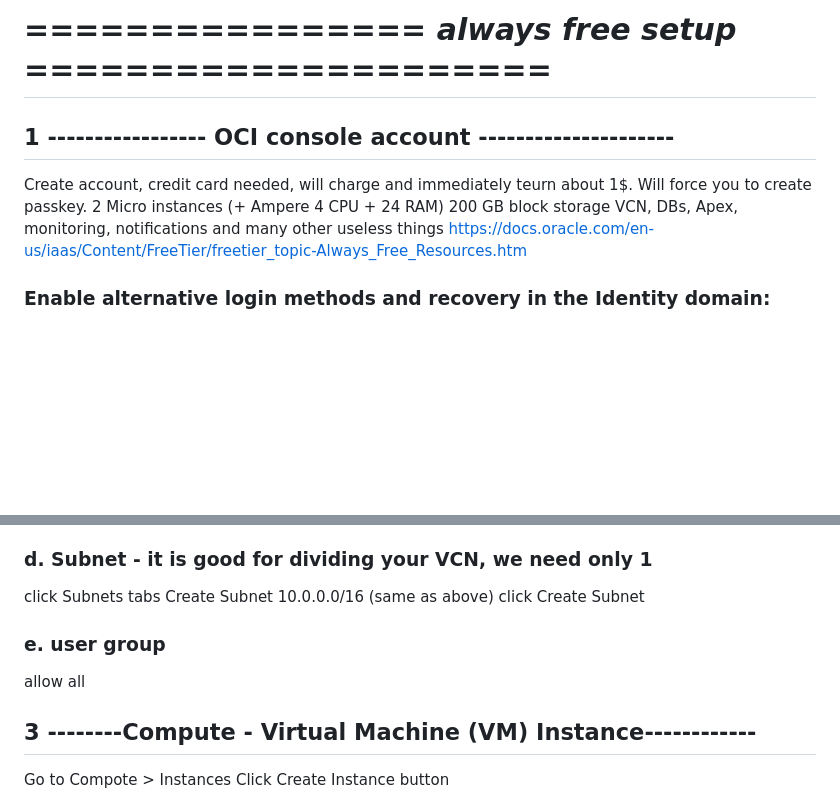
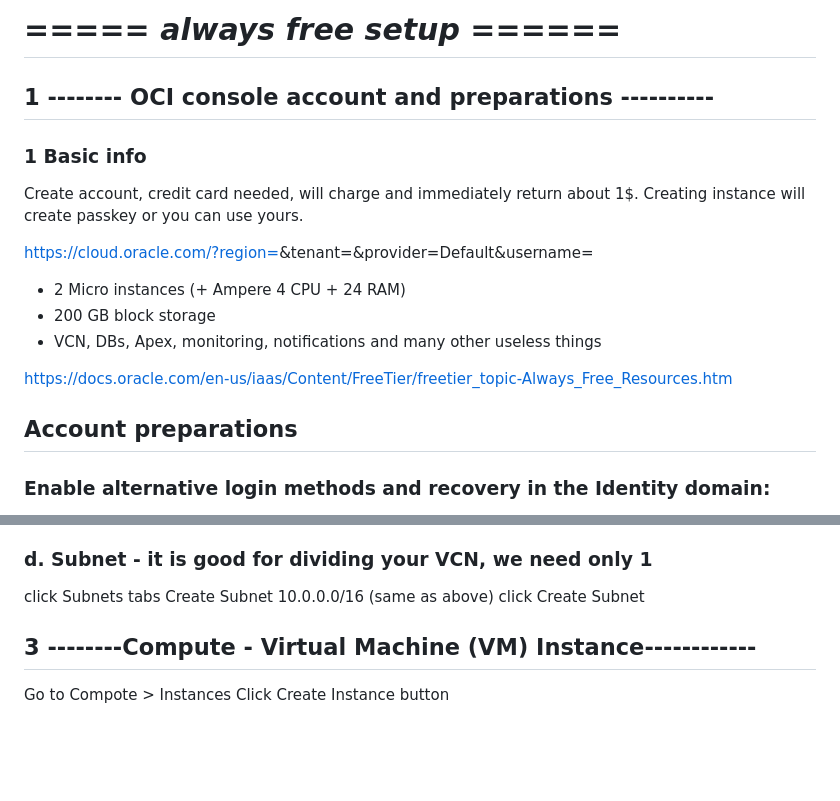
Before and after one commit to olderthanold/mbin, a Markdown page: readme.md, 2 parts joined by grey strips. GitHub-like rendering; blank space fills up the shorter version.

Commit message:
Update mbin 2026-05-15 12:18:13.86

```diff
--- a/readme.md
+++ b/readme.md
@@ -1,11 +1,16 @@
-# ================ ***always free setup*** =====================
-## 1 ----------------- OCI console account ---------------------
-Create account, credit card needed, will charge and immediately teurn about 1$.
-Will force you to create passkey.
-2 Micro instances (+ Ampere 4 CPU + 24 RAM)
-200 GB block storage
-VCN, DBs, Apex, monitoring, notifications and many other useless things
+# ===== ***always free setup*** ======
+## 1 -------- OCI console account and preparations ----------
+   ### 1 Basic info
+Create account, credit card needed, will charge and immediately return about 1$. Creating instance will create passkey or you can use yours.
+
+https://cloud.oracle.com/?region=<reion>&tenant=<tenant>&provider=Default&username=<username>
+
+- 2 Micro instances (+ Ampere 4 CPU + 24 RAM)
+- 200 GB block storage
+- VCN, DBs, Apex, monitoring, notifications and many other useless things
+
 https://docs.oracle.com/en-us/iaas/Content/FreeTier/freetier_topic-Always_Free_Resources.htm
+## Account preparations
    ### Enable alternative login methods and recovery in the Identity domain:
 In top right corner click: Profile > Identity domain
 Authentication tab
@@ -48,8 +53,7 @@ click Subnets tabs
 Create Subnet
 10.0.0.0/16 (same as above)
 click Create Subnet
-   ### e. user group
-allow all
+
 
 ## 3 --------Compute - Virtual Machine (VM) Instance------------
 Go to Compote > Instances
```
